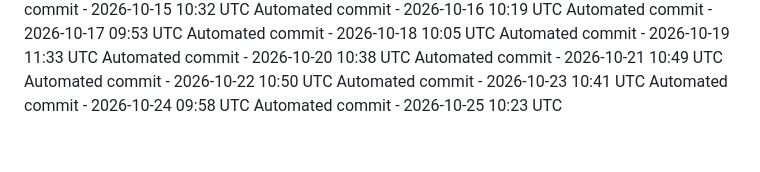
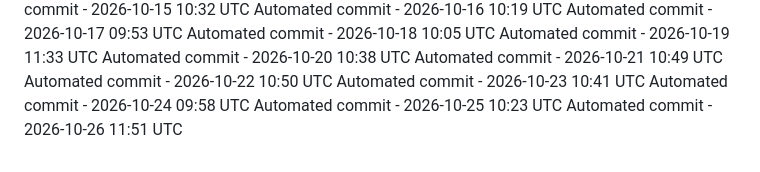
Before and after one commit to ashokvarma1188/Smartnest, a Markdown page: .towline/activity-log.md, the part around the change. GitHub-like rendering.

Commit message:
Automated daily commit

```diff
--- a/.towline/activity-log.md
+++ b/.towline/activity-log.md
@@ -83,3 +83,4 @@ Automated commit - 2026-10-22 10:50 UTC
 Automated commit - 2026-10-23 10:41 UTC
 Automated commit - 2026-10-24 09:58 UTC
 Automated commit - 2026-10-25 10:23 UTC
+Automated commit - 2026-10-26 11:51 UTC
```
